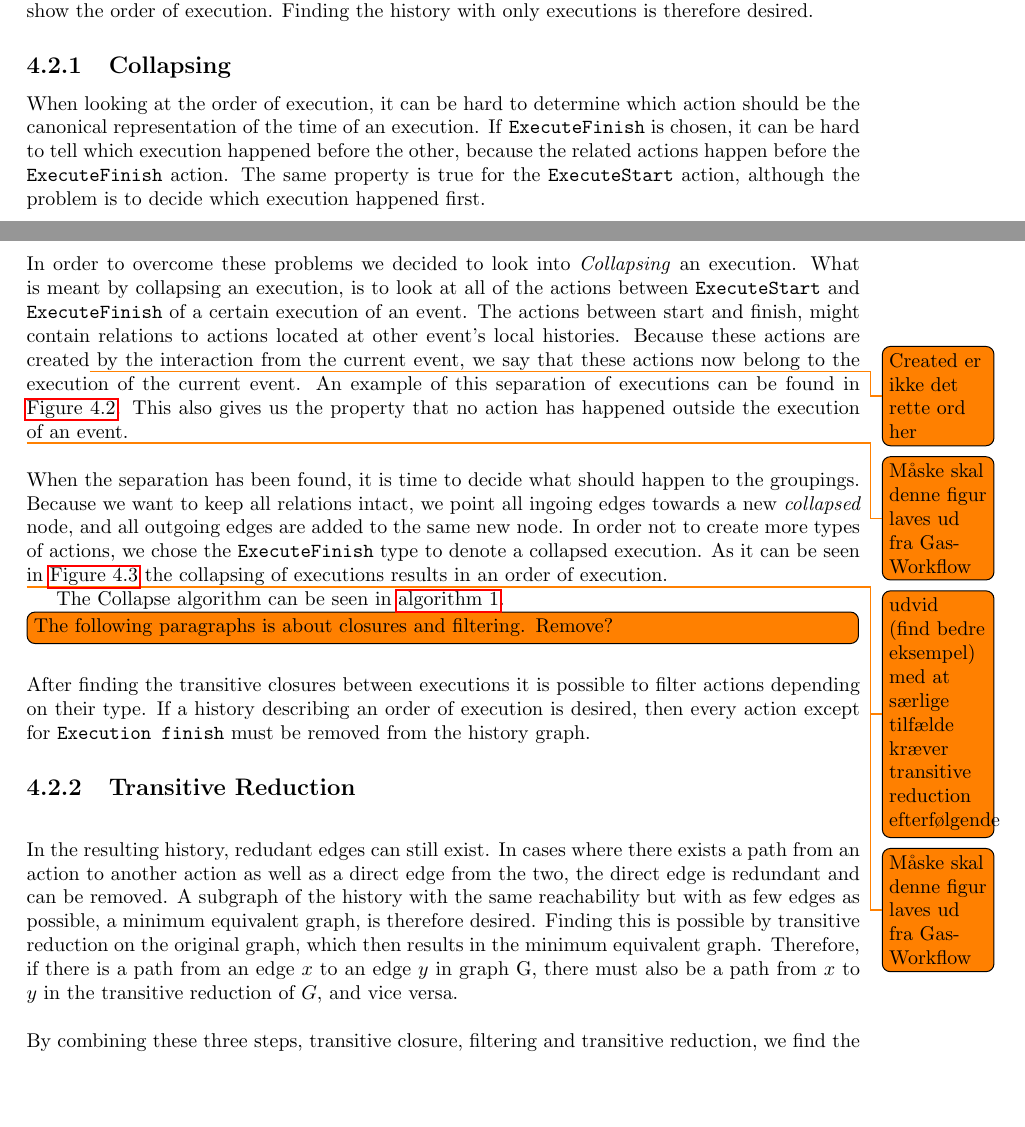
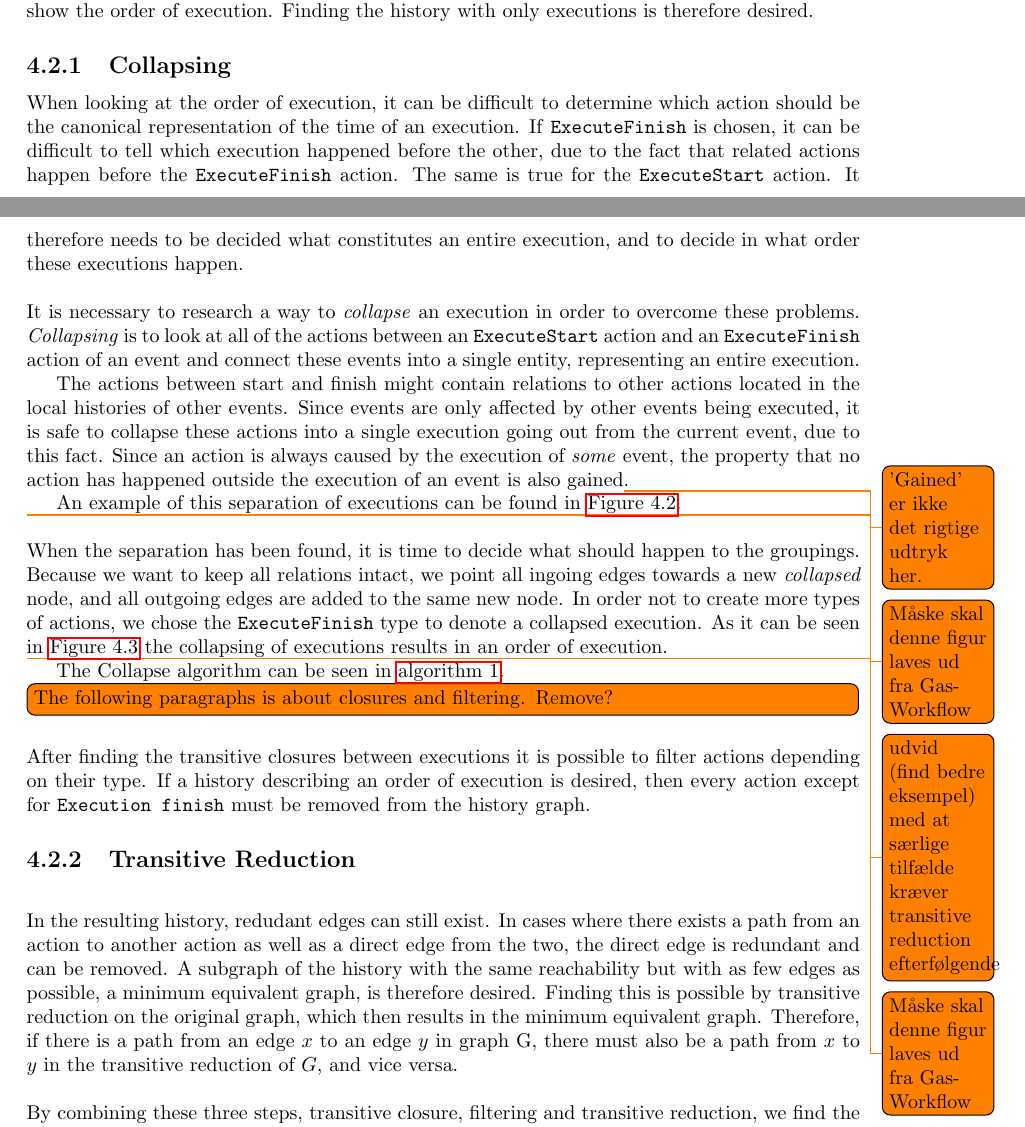
Before and after one commit to mikaellindemann/Distributed-Consensus, a LaTeX document (doc/texv2/DistributedConsensus.tex, which reads doc/texv2/5connect/connectinghistories.tex): two parts of pages 13 and 14 of 22, joined at a grey line, cut so that both start at the same text, the shorter picture padded with empty space. Compiled offline with pdfLaTeX.

Commit message:
Rewrote collapse for clarity.

```diff
--- a/doc/texv2/5connect/connectinghistories.tex
+++ b/doc/texv2/5connect/connectinghistories.tex
@@ -84,9 +84,14 @@
 
 	% TODO: Collapsing
 	\subsection{Collapsing}
-	When looking at the order of execution, it can be hard to determine which action should be the canonical representation of the time of an execution. If \texttt{ExecuteFinish} is chosen, it can be hard to tell which execution happened before the other, because the related actions happen before the \texttt{ExecuteFinish} action. The same property is true for the \texttt{ExecuteStart} action, although the problem is to decide which execution happened first.
+	When looking at the order of execution, it can be difficult to determine which action should be the canonical representation of the time of an execution. If \texttt{ExecuteFinish} is chosen, it can be difficult to tell which execution happened before the other, due to the fact that related actions happen before the \texttt{ExecuteFinish} action.
+	The same is true for the \texttt{ExecuteStart} action. It therefore needs to be decided what constitutes an entire execution, and to decide in what order these executions happen.
 
-	\newpar In order to overcome these problems we decided to look into \textit{Collapsing} an execution. What is meant by collapsing an execution, is to look at all of the actions between \texttt{ExecuteStart} and \texttt{ExecuteFinish} of a certain execution of an event. The actions between start and finish, might contain relations to actions located at other event's local histories. Because these actions are created\todo{Created er ikke det rette ord her} by the interaction from the current event, we say that these actions now belong to the execution of the current event. An example of this separation of executions can be found in \autoref{fig:before-collapsing}. This also gives us the property that no action has happened outside the execution of an event.
+	\newpar It is necessary to research a way to \textit{collapse} an execution in order to overcome these problems. \textit{Collapsing} is to look at all of the actions between an \texttt{ExecuteStart} action and an \texttt{ExecuteFinish} action of an event and connect these events into a single entity, representing an entire execution.
+
+	The actions between start and finish might contain relations to other actions located in the local histories of other events. Since events are only affected by other events being executed, it is safe to collapse these actions into a single execution going out from the current event, due to this fact. Since an action is always caused by the execution of \textit{some} event, the property that no action has happened outside the execution of an event is also gained\todo{'Gained' er ikke det rigtige udtryk her.}.
+
+	An example of this separation of executions can be found in \autoref{fig:before-collapsing}.
 
 	\begin{figure}
 		\centering
```
